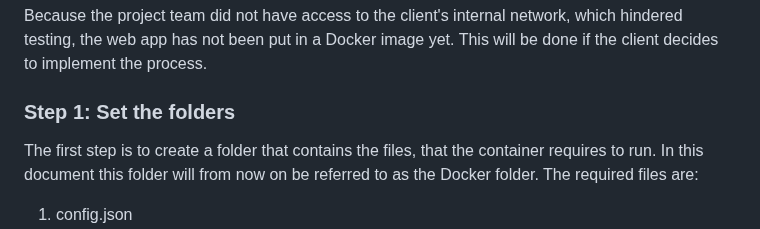
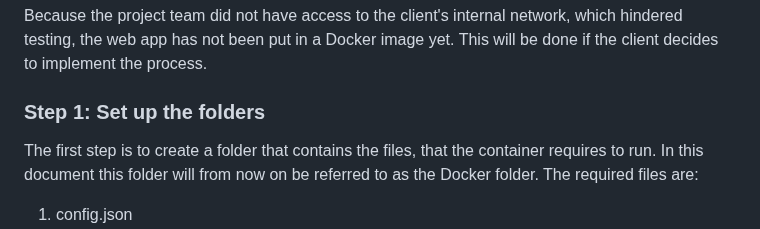
Before and after one commit to DigiBP/25DIGIBP1, a Markdown page: TEMPORARY_READNE.md, the part around the change. Drawn GitHub-style.

```diff
--- a/TEMPORARY_READNE.md
+++ b/TEMPORARY_READNE.md
@@ -61,7 +61,7 @@ Since the client had the requirement of running the process on premises – with
 Because the project team did not have access to the client's internal network, which hindered testing, the web app has not been put in a Docker image yet. This will be done if the client decides to implement the process.
 
 
-### Step 1: Set the folders
+### Step 1: Set up the folders
 
 The first step is to create a folder that contains the files, that the container requires to run. In this document this folder will from now on be referred to as the Docker folder.
 The required files are:
```
